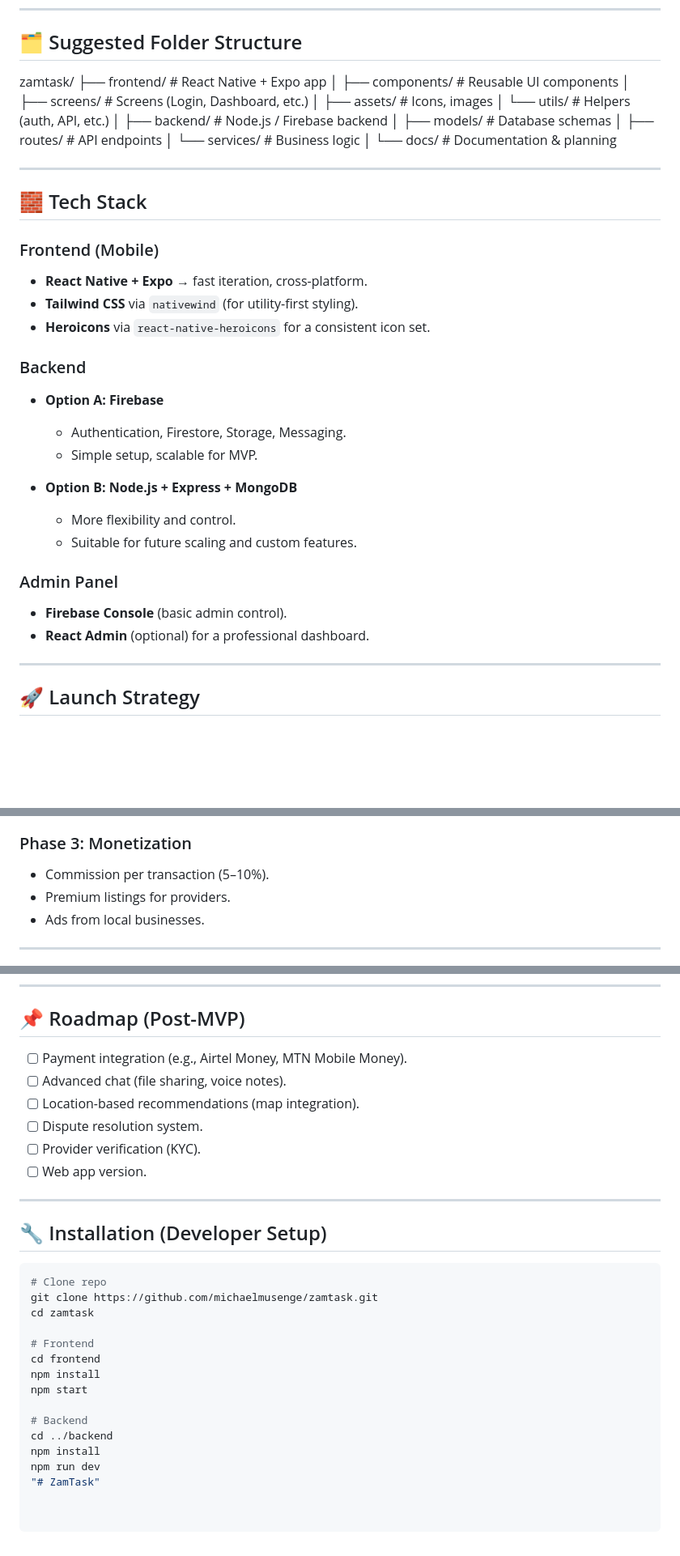
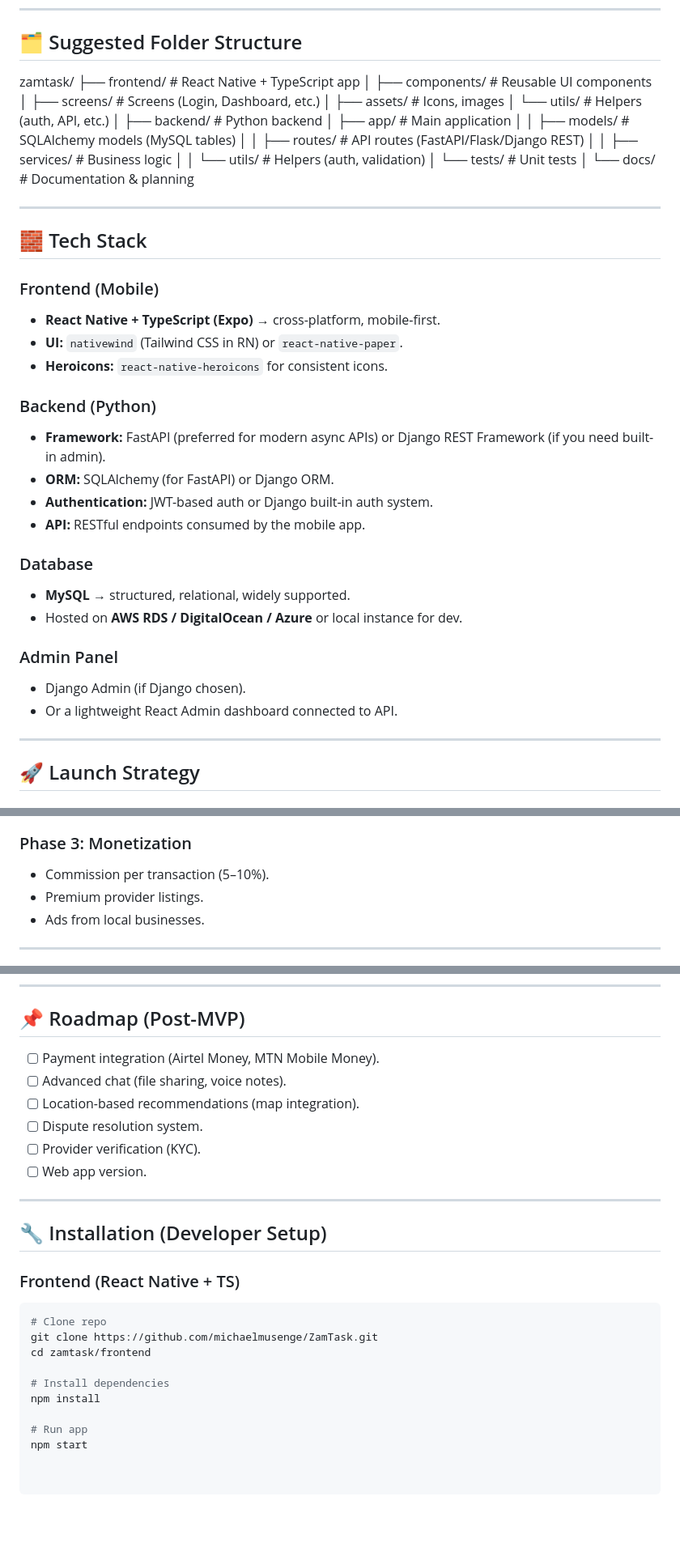
Before and after one commit to michaelmusenge/ZamTask, a Markdown page: README.md, 3 parts joined by grey strips. Shown at 81% size. Drawn GitHub-style; blank space fills up the shorter version.

Commit message:
updated mvp

````diff
--- a/README.md
+++ b/README.md
@@ -86,16 +86,19 @@ The app will embrace **Zambian identity** through the **national flag colors** a
 ## 🗂 Suggested Folder Structure
 
 zamtask/
-├── frontend/ # React Native + Expo app
+├── frontend/ # React Native + TypeScript app
 │ ├── components/ # Reusable UI components
 │ ├── screens/ # Screens (Login, Dashboard, etc.)
 │ ├── assets/ # Icons, images
 │ └── utils/ # Helpers (auth, API, etc.)
 │
-├── backend/ # Node.js / Firebase backend
-│ ├── models/ # Database schemas
-│ ├── routes/ # API endpoints
-│ └── services/ # Business logic
+├── backend/ # Python backend
+│ ├── app/ # Main application
+│ │ ├── models/ # SQLAlchemy models (MySQL tables)
+│ │ ├── routes/ # API routes (FastAPI/Flask/Django REST)
+│ │ ├── services/ # Business logic
+│ │ └── utils/ # Helpers (auth, validation)
+│ └── tests/ # Unit tests
 │
 └── docs/ # Documentation & planning
 
@@ -105,22 +108,23 @@ zamtask/
 ## 🧱 Tech Stack
 
 ### Frontend (Mobile)
-- **React Native + Expo** → fast iteration, cross-platform.
-- **Tailwind CSS** via `nativewind` (for utility-first styling).
-- **Heroicons** via `react-native-heroicons` for a consistent icon set.
+- **React Native + TypeScript (Expo)** → cross-platform, mobile-first.
+- **UI:** `nativewind` (Tailwind CSS in RN) or `react-native-paper`.
+- **Heroicons:** `react-native-heroicons` for consistent icons.
 
-### Backend
-- **Option A: Firebase**
-  - Authentication, Firestore, Storage, Messaging.
-  - Simple setup, scalable for MVP.
+### Backend (Python)
+- **Framework:** FastAPI (preferred for modern async APIs) or Django REST Framework (if you need built-in admin).
+- **ORM:** SQLAlchemy (for FastAPI) or Django ORM.
+- **Authentication:** JWT-based auth or Django built-in auth system.
+- **API:** RESTful endpoints consumed by the mobile app.
 
-- **Option B: Node.js + Express + MongoDB**
-  - More flexibility and control.
-  - Suitable for future scaling and custom features.
+### Database
+- **MySQL** → structured, relational, widely supported.
+- Hosted on **AWS RDS / DigitalOcean / Azure** or local instance for dev.
 
 ### Admin Panel
-- **Firebase Console** (basic admin control).
-- **React Admin** (optional) for a professional dashboard.
+- Django Admin (if Django chosen).
+- Or a lightweight React Admin dashboard connected to API.
 
 ---
 
@@ -139,7 +143,7 @@ zamtask/
 
 ### Phase 3: Monetization
 - Commission per transaction (5–10%).
-- Premium listings for providers.
+- Premium provider listings.
 - Ads from local businesses.
 
 ---
@@ -163,7 +167,7 @@ zamtask/
 
 ## 📌 Roadmap (Post-MVP)
 
-- [ ] Payment integration (e.g., Airtel Money, MTN Mobile Money).
+- [ ] Payment integration (Airtel Money, MTN Mobile Money).
 - [ ] Advanced chat (file sharing, voice notes).
 - [ ] Location-based recommendations (map integration).
 - [ ] Dispute resolution system.
@@ -174,18 +178,14 @@ zamtask/
 
 ## 🔧 Installation (Developer Setup)
 
+### Frontend (React Native + TS)
 ```bash
 # Clone repo
-git clone https://github.com/michaelmusenge/zamtask.git
-cd zamtask
+git clone https://github.com/michaelmusenge/ZamTask.git
+cd zamtask/frontend
 
-# Frontend
-cd frontend
+# Install dependencies
 npm install
+
+# Run app
 npm start
-
-# Backend
-cd ../backend
-npm install
-npm run dev
-"# ZamTask"
````
